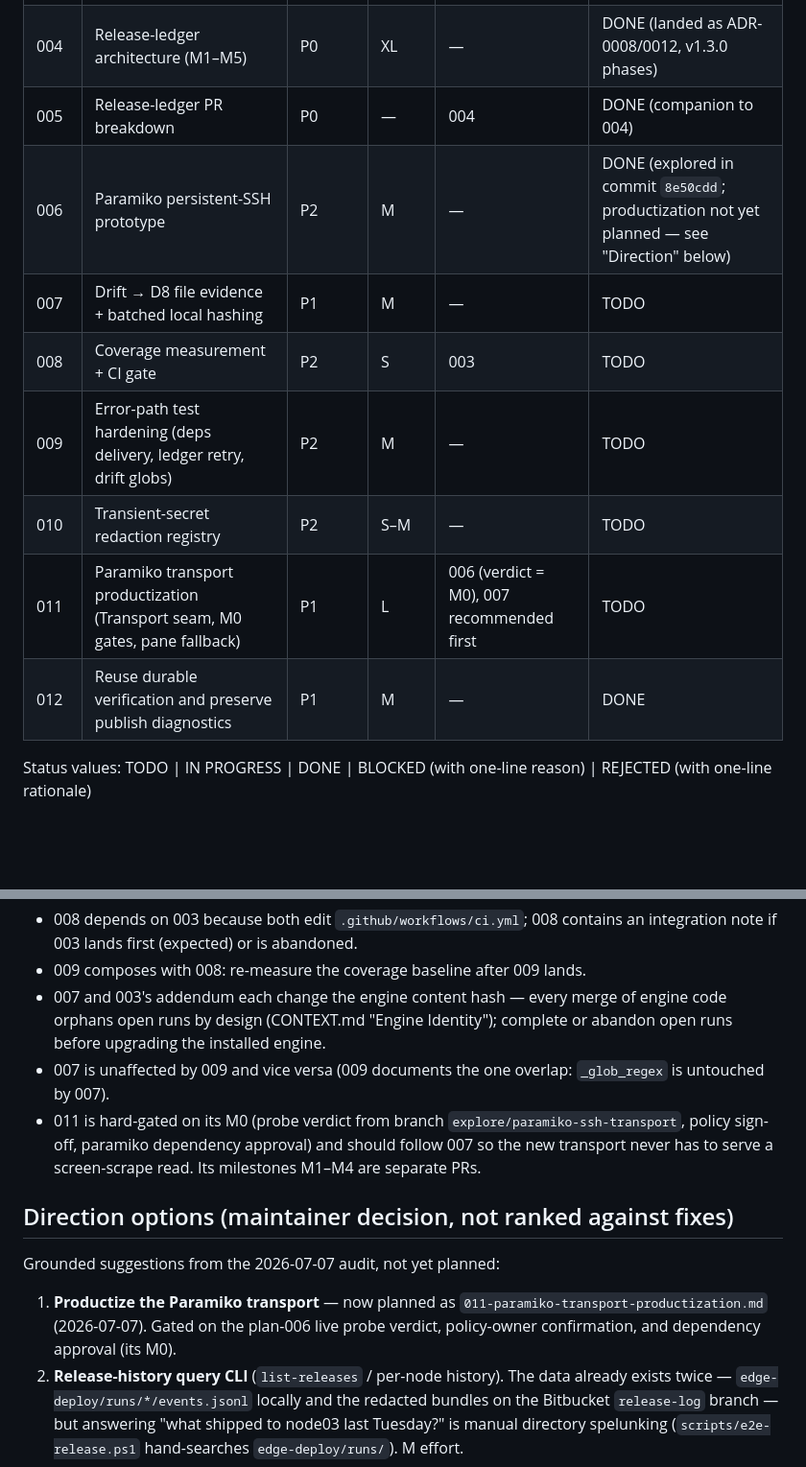
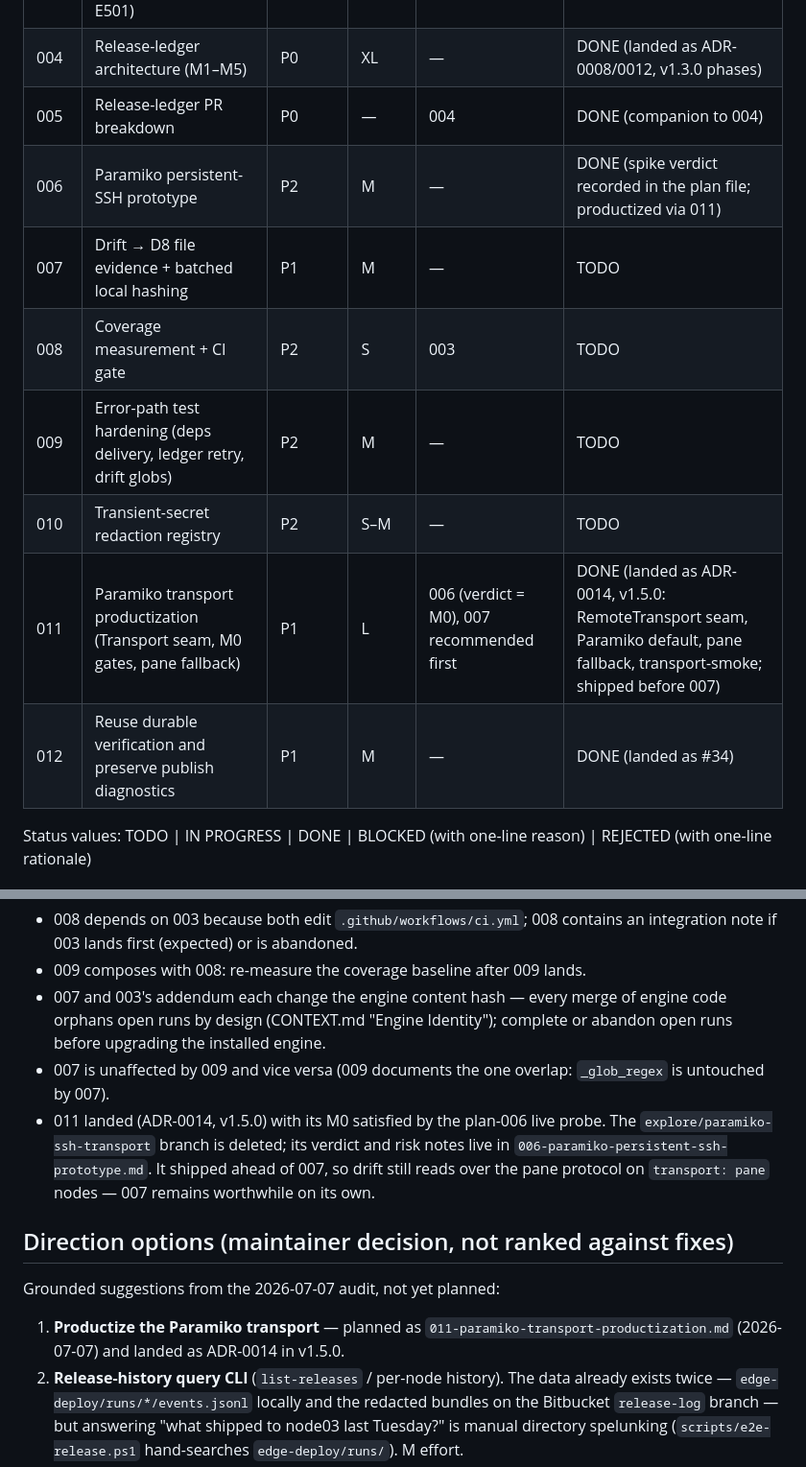
Before and after one commit to pedrochagasmaster/edge-deploy-core, a Markdown page: plans/README.md, 2 parts joined by grey strips. Shown at 96% size. GitHub-like rendering; blank space fills up the shorter version.

Commit message:
docs: reconcile the plans index with shipped state
011 (Paramiko productization) landed as ADR-0014 in v1.5.0 — mark DONE
and note it shipped ahead of 007, so drift over the pane protocol is
still worth doing. Point 006 and the dependency notes at the plan file
for the spike verdict now that explore/paramiko-ssh-transport is
deleted. Annotate 012 with the PR that landed it. Verified 003 and 007
are genuinely still open (CI runs plain pytest only; drift reads no
file evidence).

Co-Authored-By: Claude Fable 5 <noreply@anthropic.com>

```diff
--- a/plans/README.md
+++ b/plans/README.md
@@ -19,13 +19,13 @@ update your row when done.
 | 003 | CI gates: ruff, parallel pytest, honest failures (+2026-07-07 addendum: pip cache, pre-fix `runner.py:44` E501) | P1 | S | — | TODO (re-verified valid 2026-07-07) |
 | 004 | Release-ledger architecture (M1–M5) | P0 | XL | — | DONE (landed as ADR-0008/0012, v1.3.0 phases) |
 | 005 | Release-ledger PR breakdown | P0 | — | 004 | DONE (companion to 004) |
-| 006 | Paramiko persistent-SSH prototype | P2 | M | — | DONE (explored in commit `8e50cdd`; productization not yet planned — see "Direction" below) |
+| 006 | Paramiko persistent-SSH prototype | P2 | M | — | DONE (spike verdict recorded in the plan file; productized via 011) |
 | 007 | Drift → D8 file evidence + batched local hashing | P1 | M | — | TODO |
 | 008 | Coverage measurement + CI gate | P2 | S | 003 | TODO |
 | 009 | Error-path test hardening (deps delivery, ledger retry, drift globs) | P2 | M | — | TODO |
 | 010 | Transient-secret redaction registry | P2 | S–M | — | TODO |
-| 011 | Paramiko transport productization (Transport seam, M0 gates, pane fallback) | P1 | L | 006 (verdict = M0), 007 recommended first | TODO |
-| 012 | Reuse durable verification and preserve publish diagnostics | P1 | M | — | DONE |
+| 011 | Paramiko transport productization (Transport seam, M0 gates, pane fallback) | P1 | L | 006 (verdict = M0), 007 recommended first | DONE (landed as ADR-0014, v1.5.0: RemoteTransport seam, Paramiko default, pane fallback, transport-smoke; shipped before 007) |
+| 012 | Reuse durable verification and preserve publish diagnostics | P1 | M | — | DONE (landed as #34) |
 
 Status values: TODO | IN PROGRESS | DONE | BLOCKED (with one-line reason) | REJECTED (with one-line rationale)
 
@@ -39,19 +39,19 @@ Status values: TODO | IN PROGRESS | DONE | BLOCKED (with one-line reason) | REJE
   complete or abandon open runs before upgrading the installed engine.
 - 007 is unaffected by 009 and vice versa (009 documents the one overlap:
   `_glob_regex` is untouched by 007).
-- 011 is hard-gated on its M0 (probe verdict from branch
-  `explore/paramiko-ssh-transport`, policy sign-off, paramiko dependency
-  approval) and should follow 007 so the new transport never has to serve a
-  screen-scrape read. Its milestones M1–M4 are separate PRs.
+- 011 landed (ADR-0014, v1.5.0) with its M0 satisfied by the plan-006 live
+  probe. The `explore/paramiko-ssh-transport` branch is deleted; its verdict
+  and risk notes live in `006-paramiko-persistent-ssh-prototype.md`. It
+  shipped ahead of 007, so drift still reads over the pane protocol on
+  `transport: pane` nodes — 007 remains worthwhile on its own.
 
 ## Direction options (maintainer decision, not ranked against fixes)
 
 Grounded suggestions from the 2026-07-07 audit, not yet planned:
 
-1. **Productize the Paramiko transport** — now planned as
-   `011-paramiko-transport-productization.md` (2026-07-07). Gated on the
-   plan-006 live probe verdict, policy-owner confirmation, and dependency
-   approval (its M0).
+1. **Productize the Paramiko transport** — planned as
+   `011-paramiko-transport-productization.md` (2026-07-07) and landed as
+   ADR-0014 in v1.5.0.
 2. **Release-history query CLI** (`list-releases` / per-node history). The
    data already exists twice — `edge-deploy/runs/*/events.jsonl` locally and
    the redacted bundles on the Bitbucket `release-log` branch — but answering
```
